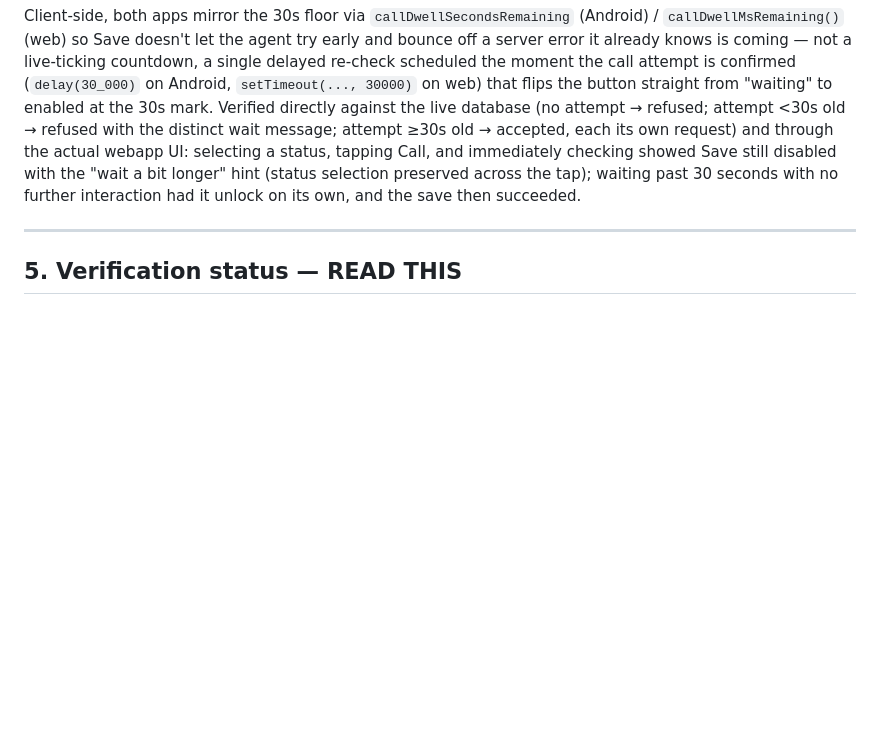
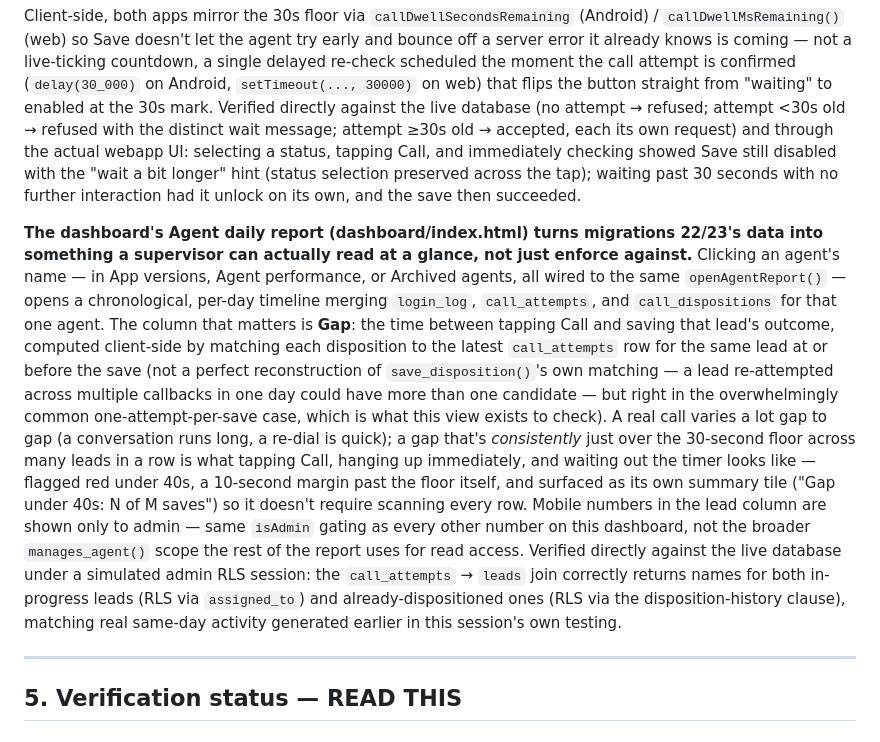
Before and after one commit to shishirkush/telecalling-app, a Markdown page: CLAUDE.md, the part around the change. GitHub-like rendering; blank space fills up the shorter version.

Commit message:
Document the dashboard's new Agent daily report
Co-Authored-By: Claude Sonnet 5 <noreply@anthropic.com>

```diff
--- a/CLAUDE.md
+++ b/CLAUDE.md
@@ -951,6 +951,35 @@ Call, and immediately checking showed Save still disabled with the
 waiting past 30 seconds with no further interaction had it unlock on
 its own, and the save then succeeded.
 
+**The dashboard's Agent daily report (dashboard/index.html) turns
+migrations 22/23's data into something a supervisor can actually read
+at a glance, not just enforce against.** Clicking an agent's name — in
+App versions, Agent performance, or Archived agents, all wired to the
+same `openAgentReport()` — opens a chronological, per-day timeline
+merging `login_log`, `call_attempts`, and `call_dispositions` for that
+one agent. The column that matters is **Gap**: the time between
+tapping Call and saving that lead's outcome, computed client-side by
+matching each disposition to the latest `call_attempts` row for the
+same lead at or before the save (not a perfect reconstruction of
+`save_disposition()`'s own matching — a lead re-attempted across
+multiple callbacks in one day could have more than one candidate — but
+right in the overwhelmingly common one-attempt-per-save case, which is
+what this view exists to check). A real call varies a lot gap to gap
+(a conversation runs long, a re-dial is quick); a gap that's
+*consistently* just over the 30-second floor across many leads in a
+row is what tapping Call, hanging up immediately, and waiting out the
+timer looks like — flagged red under 40s, a 10-second margin past the
+floor itself, and surfaced as its own summary tile ("Gap under 40s: N
+of M saves") so it doesn't require scanning every row. Mobile numbers
+in the lead column are shown only to admin — same `isAdmin` gating as
+every other number on this dashboard, not the broader `manages_agent()`
+scope the rest of the report uses for read access. Verified directly
+against the live database under a simulated admin RLS session: the
+`call_attempts` → `leads` join correctly returns names for both
+in-progress leads (RLS via `assigned_to`) and already-dispositioned
+ones (RLS via the disposition-history clause), matching real same-day
+activity generated earlier in this session's own testing.
+
 ---
 
 ## 5. Verification status — READ THIS
```
